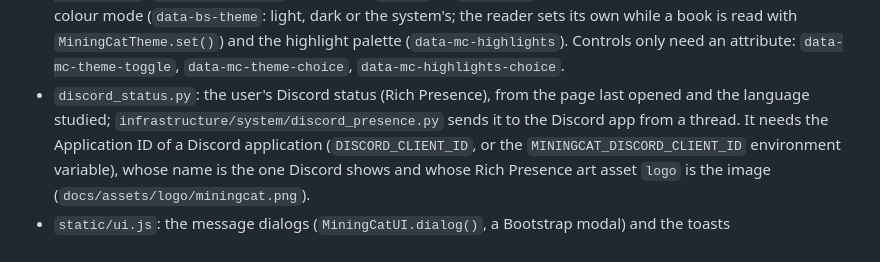
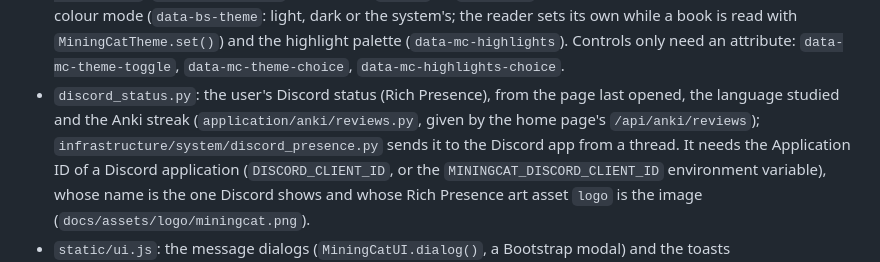
Before and after one commit to linlin56/mining-cat, a Markdown page: docs/how-to-contribute/project-structure.md, the part around the change. GitHub-like rendering.

```diff
--- a/docs/how-to-contribute/project-structure.md
+++ b/docs/how-to-contribute/project-structure.md
@@ -143,7 +143,8 @@ the markup with Bootstrap's components and utility classes (`card`, `btn`, `form
   drawn: the colour mode (`data-bs-theme`: light, dark or the system's; the reader sets its own while a book is read
   with `MiningCatTheme.set()`) and the highlight palette (`data-mc-highlights`). Controls only need an attribute:
   `data-mc-theme-toggle`, `data-mc-theme-choice`, `data-mc-highlights-choice`.
-- `discord_status.py`: the user's Discord status (Rich Presence), from the page last opened and the language studied;
+- `discord_status.py`: the user's Discord status (Rich Presence), from the page last opened, the language studied
+  and the Anki streak (`application/anki/reviews.py`, given by the home page's `/api/anki/reviews`);
   `infrastructure/system/discord_presence.py` sends it to the Discord app from a thread. It needs the Application ID
   of a Discord application (`DISCORD_CLIENT_ID`, or the `MININGCAT_DISCORD_CLIENT_ID` environment variable), whose
   name is the one Discord shows and whose Rich Presence art asset `logo` is the image (`docs/assets/logo/miningcat.png`).
```
Also changed, not shown: docs/how-to-use/index.md (+6 -2 lines), docs/assets/screenshots/home-hub.png, 11 other files.
